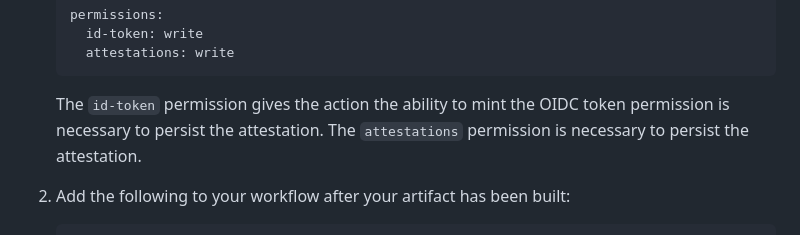
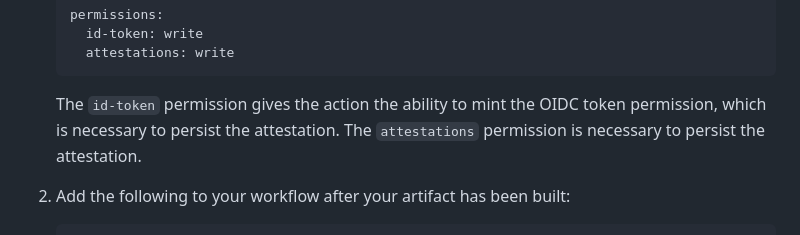
Before and after one commit to actions/attest-build-provenance, a Markdown page: README.md, the part around the change. Drawn GitHub-style.

Commit message:
Improve grammar of complex sentence in readme

````diff
--- a/README.md
+++ b/README.md
@@ -36,7 +36,7 @@ attest:
    ```
 
    The `id-token` permission gives the action the ability to mint the OIDC token
-   permission is necessary to persist the attestation. The `attestations`
+   permission, which is necessary to persist the attestation. The `attestations`
    permission is necessary to persist the attestation.
 
 1. Add the following to your workflow after your artifact has been built:
````
